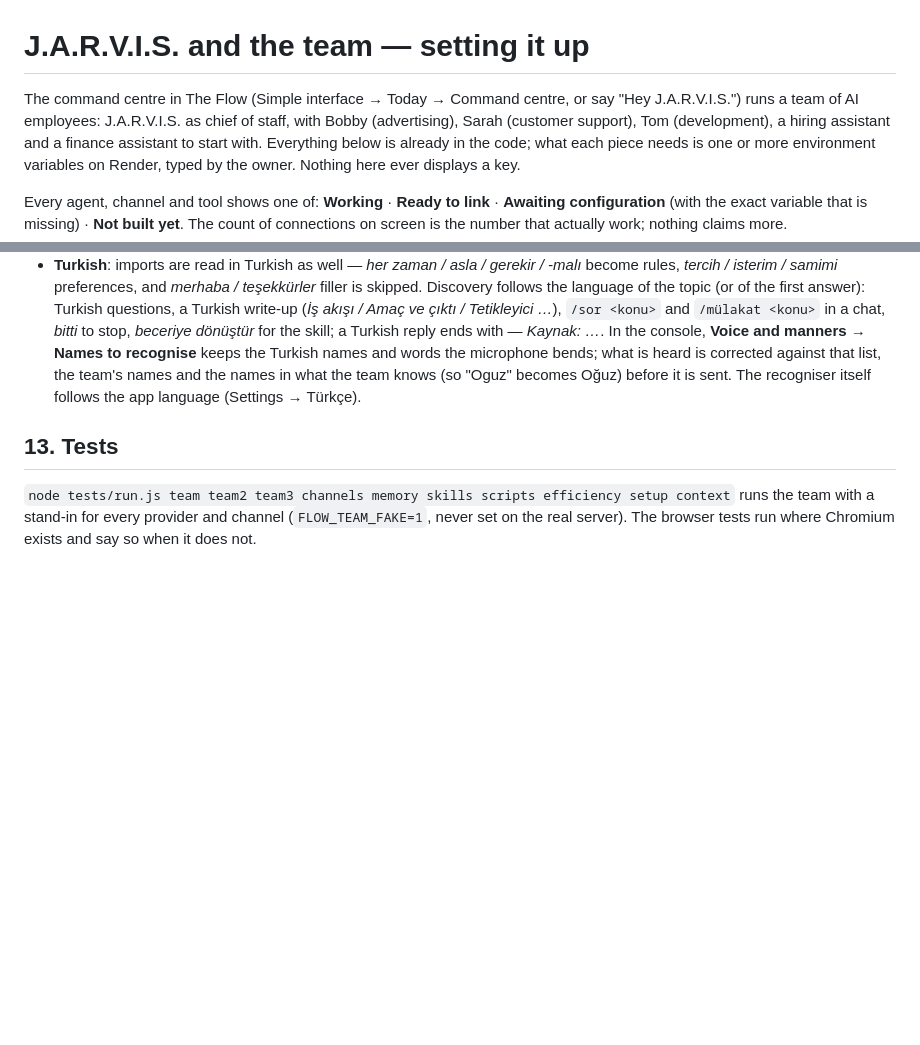
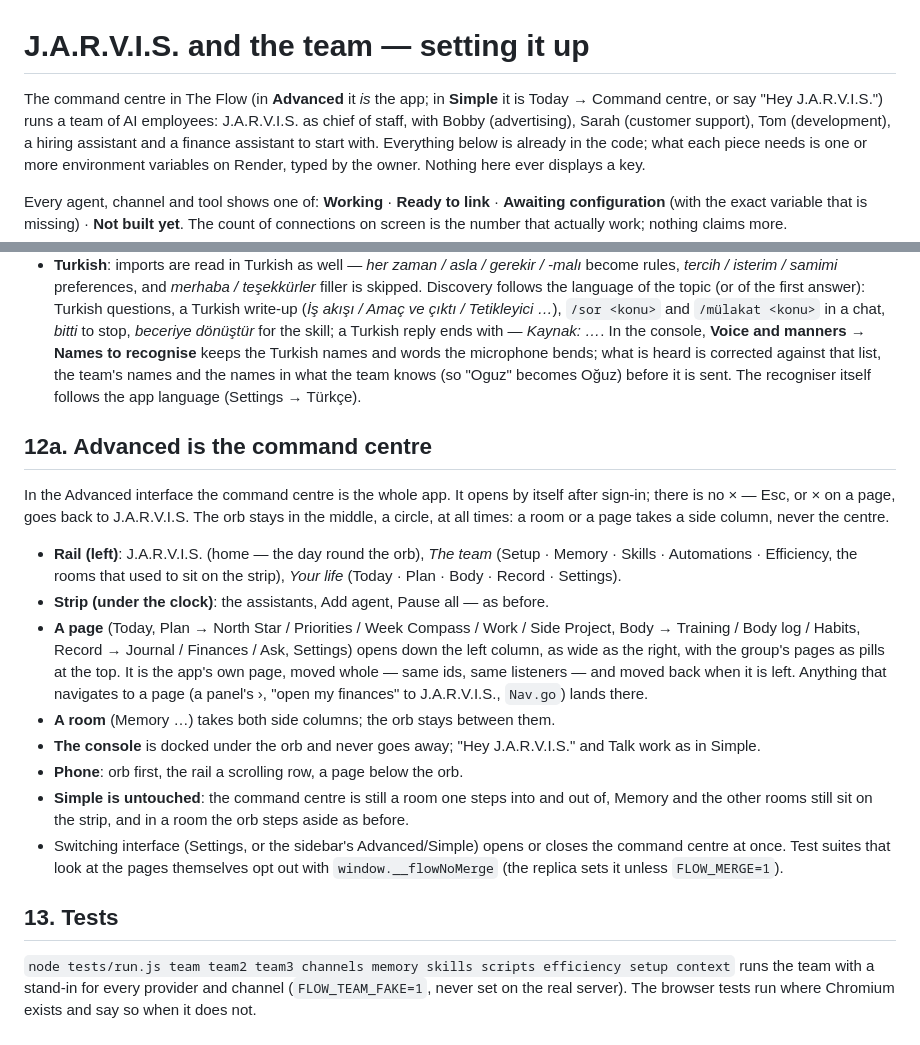
Before and after one commit to artabacilar/the-flow, a Markdown page: docs/jarvis-team-setup.md, 2 parts joined by grey strips. GitHub-like rendering; blank space fills up the shorter version.

Commit message:
Docs: §12a Advanced is the command centre
Rail, strip, pages, rooms, console, phone, Simple untouched, the test opt-out.

Co-Authored-By: Claude Fable 5.1 <noreply@anthropic.com>
Claude-Session: https://claude.ai/code/session_01HVzN1EJmiCdFgDUX98Hvd6

```diff
--- a/docs/jarvis-team-setup.md
+++ b/docs/jarvis-team-setup.md
@@ -1,7 +1,8 @@
 # J.A.R.V.I.S. and the team — setting it up
 
-The command centre in The Flow (Simple interface → Today → Command centre,
-or say "Hey J.A.R.V.I.S.") runs a team of AI employees: J.A.R.V.I.S. as
+The command centre in The Flow (in **Advanced** it *is* the app; in
+**Simple** it is Today → Command centre, or say "Hey J.A.R.V.I.S.") runs a
+team of AI employees: J.A.R.V.I.S. as
 chief of staff, with Bobby (advertising), Sarah (customer support), Tom
 (development), a hiring assistant and a finance assistant to start with.
 Everything below is already in the code; what each piece needs is one or
@@ -153,6 +154,36 @@ Command centre → **Memory** → *Import business context*. Paste a document, a
 - **Discovery mode**: *Ask me questions* (five) or *Interview me relentlessly* (ten, or until you say "done") — in the console, on J.A.R.V.I.S.'s view, or with `/discover <topic>` and `/interview <topic>` in a chat. One question at a time, each answer kept against its question; with a model the next question follows the answers, without one the question bank is used in order. It ends in a written spec — goal and output, trigger, inputs, steps (routine vs judgment), never-do / needs a yes, people, cadence, pitfalls, success, notes — built only from what was said. *Turn it into a skill* makes a version-1 skill from the spec, opened for review.
 - **Turkish**: imports are read in Turkish as well — *her zaman / asla / gerekir / -malı* become rules, *tercih / isterim / samimi* preferences, and *merhaba / teşekkürler* filler is skipped. Discovery follows the language of the topic (or of the first answer): Turkish questions, a Turkish write-up (*İş akışı / Amaç ve çıktı / Tetikleyici …*), `/sor <konu>` and `/mülakat <konu>` in a chat, *bitti* to stop, *beceriye dönüştür* for the skill; a Turkish reply ends with *— Kaynak: …*. In the console, **Voice and manners → Names to recognise** keeps the Turkish names and words the microphone bends; what is heard is corrected against that list, the team's names and the names in what the team knows (so "Oguz" becomes Oğuz) before it is sent. The recogniser itself follows the app language (Settings → Türkçe).
 
+## 12a. Advanced is the command centre
+
+In the Advanced interface the command centre is the whole app. It opens by
+itself after sign-in; there is no × — Esc, or × on a page, goes back to
+J.A.R.V.I.S. The orb stays in the middle, a circle, at all times: a room or a
+page takes a side column, never the centre.
+
+- **Rail (left)**: J.A.R.V.I.S. (home — the day round the orb), *The team*
+  (Setup · Memory · Skills · Automations · Efficiency, the rooms that used to
+  sit on the strip), *Your life* (Today · Plan · Body · Record · Settings).
+- **Strip (under the clock)**: the assistants, Add agent, Pause all — as before.
+- **A page** (Today, Plan → North Star / Priorities / Week Compass / Work /
+  Side Project, Body → Training / Body log / Habits, Record → Journal /
+  Finances / Ask, Settings) opens down the left column, as wide as the
+  right, with the group's pages as pills at the top. It is the app's own
+  page, moved whole — same ids, same listeners — and moved back when it is
+  left. Anything that navigates to a page (a panel's ›, "open my finances"
+  to J.A.R.V.I.S., `Nav.go`) lands there.
+- **A room** (Memory …) takes both side columns; the orb stays between them.
+- **The console** is docked under the orb and never goes away; "Hey
+  J.A.R.V.I.S." and Talk work as in Simple.
+- **Phone**: orb first, the rail a scrolling row, a page below the orb.
+- **Simple is untouched**: the command centre is still a room one steps into
+  and out of, Memory and the other rooms still sit on the strip, and in a
+  room the orb steps aside as before.
+- Switching interface (Settings, or the sidebar's Advanced/Simple) opens or
+  closes the command centre at once. Test suites that look at the pages
+  themselves opt out with `window.__flowNoMerge` (the replica sets it unless
+  `FLOW_MERGE=1`).
+
 ## 13. Tests
 
 `node tests/run.js team team2 team3 channels memory skills scripts efficiency setup context` runs the team with a stand-in
```
